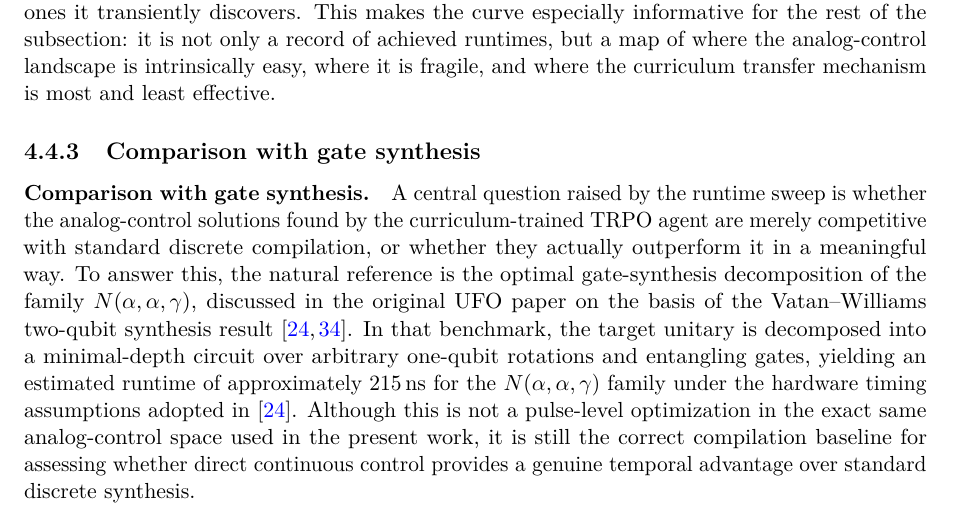
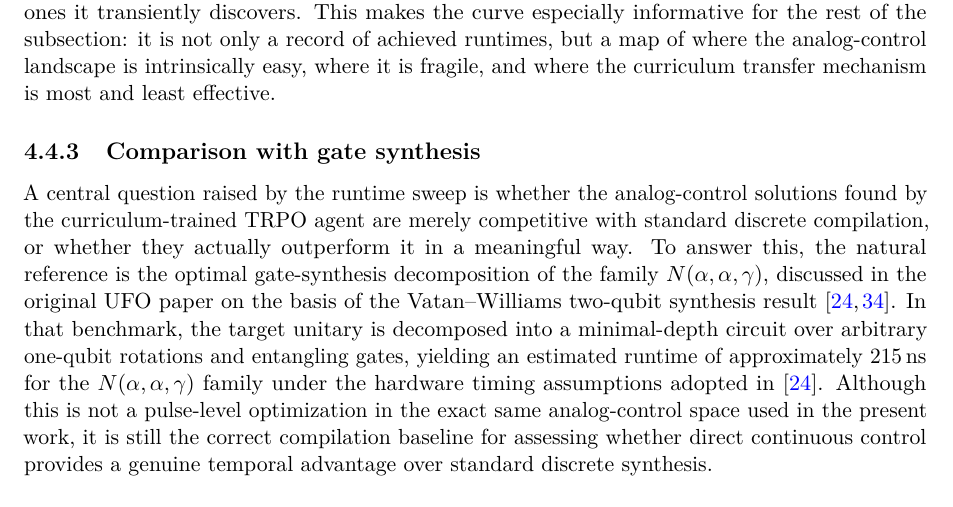
Before and after one commit to FrancescoMinisini/Document, a LaTeX thesis (Tesi.tex, which reads chapters/04_empirical_assessment.tex): part of page 90 of 97, cut so that both start at the same text. Compiled offline with pdfLaTeX; TikZ figures are drawn from their code, not taken from saved files.

Commit message:
Sistemata struttura

```diff
--- a/chapters/04_empirical_assessment.tex
+++ b/chapters/04_empirical_assessment.tex
@@ -1103,7 +1103,6 @@ transfer mechanism is most and least effective.
 \subsection{Comparison with gate synthesis}
 \label{subsec:comparison_gate_synthesis}
 
-\paragraph{Comparison with gate synthesis.}
 A central question raised by the runtime sweep is whether the analog-control solutions found by the curriculum-trained
 TRPO agent are merely competitive with standard discrete compilation, or whether they actually outperform it in a
 meaningful way. To answer this, the natural reference is the optimal gate-synthesis decomposition of the family
```
Also changed, not shown: Tesi.pdf, chapters/04_empirical_assessment.tex (1 more changed lines).
